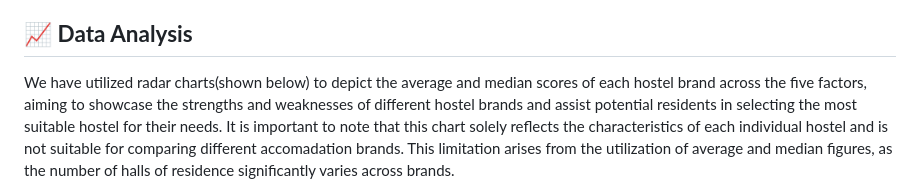
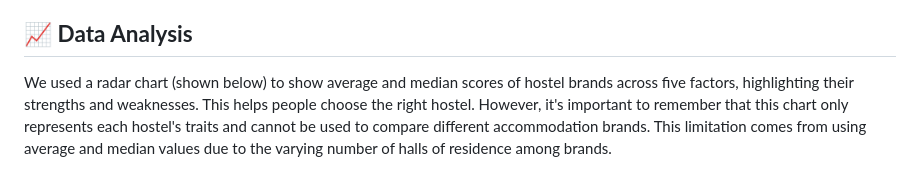
Before and after one commit to Judy-45/LSE-DS105-Data-Dwelling-Detectives, a Markdown page: index.md, the part around the change. Drawn GitHub-style.

```diff
--- a/index.md
+++ b/index.md
@@ -59,7 +59,7 @@ Overall, these improvements aim to enhance the validity and reliability of the q
 
 ## 📈 **Data Analysis**
 
-We have utilized radar charts(shown below) to depict the average and median scores of each hostel brand across the five factors, aiming to showcase the strengths and weaknesses of different hostel brands and assist potential residents in selecting the most suitable hostel for their needs. It is important to note that this chart solely reflects the characteristics of each individual hostel and is not suitable for comparing different accomadation brands. This limitation arises from the utilization of average and median figures, as the number of halls of residence significantly varies across brands.
+We used a radar chart (shown below) to show average and median scores of hostel brands across five factors, highlighting their strengths and weaknesses. This helps people choose the right hostel. However, it's important to remember that this chart only represents each hostel's traits and cannot be used to compare different accommodation brands. This limitation comes from using average and median values due to the varying number of halls of residence among brands.
 
 ![iq mean radar diagram](https://github.com/Judy-45/LSE-DS105-Data-Dwelling-Detectives/blob/main/figures/IQ%20mean%20radar%20diagram.png)
 ![iq median radar diagram](https://github.com/Judy-45/LSE-DS105-Data-Dwelling-Detectives/blob/main/figures/iq%20median%20radar%20diagram.png)
```
